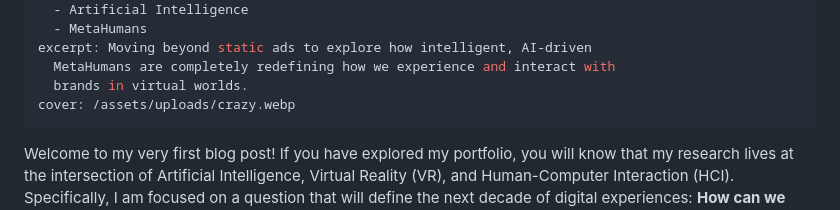
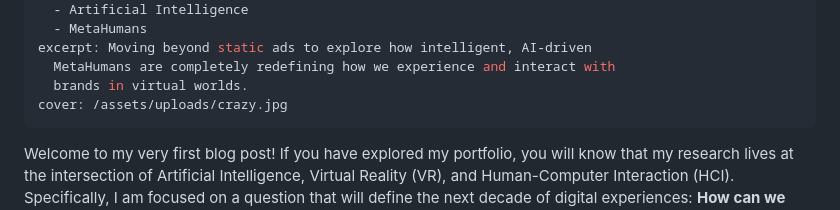
Before and after one commit to muttaquee/muttaquee.github.io, a Markdown page: posts/future-of-branding-ai-metahumans.md, the part around one of its changes. Rendered like a GitHub page.

Commit message:
Update posts/future-of-branding-ai-metahumans.md (via Pages CMS)

```diff
--- a/posts/future-of-branding-ai-metahumans.md
+++ b/posts/future-of-branding-ai-metahumans.md
@@ -9,7 +9,7 @@ tags:
 excerpt: Moving beyond static ads to explore how intelligent, AI-driven
   MetaHumans are completely redefining how we experience and interact with
   brands in virtual worlds.
-cover: /assets/uploads/crazy.webp
+cover: /assets/uploads/crazy.jpg
 ---
 Welcome to my very first blog post! If you have explored my portfolio, you will know that my research lives at the intersection of Artificial Intelligence, Virtual Reality (VR), and Human-Computer Interaction (HCI). Specifically, I am focused on a question that will define the next decade of digital experiences: **How can we build AI-driven MetaHumans to transform immersive brand engagement?**
 
```
Also changed, not shown: other parts of posts/future-of-branding-ai-metahumans.md (+2 -2 lines).
